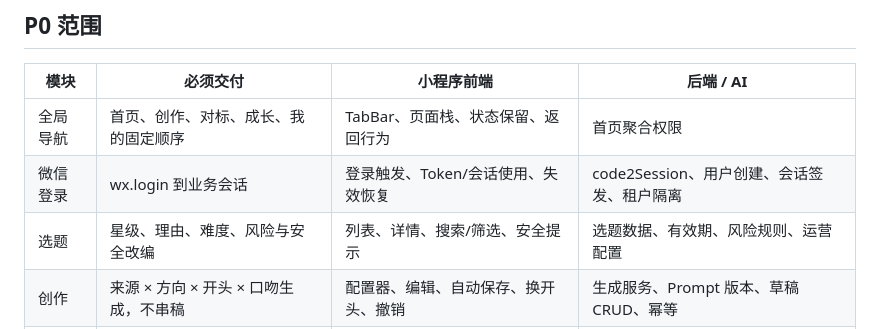
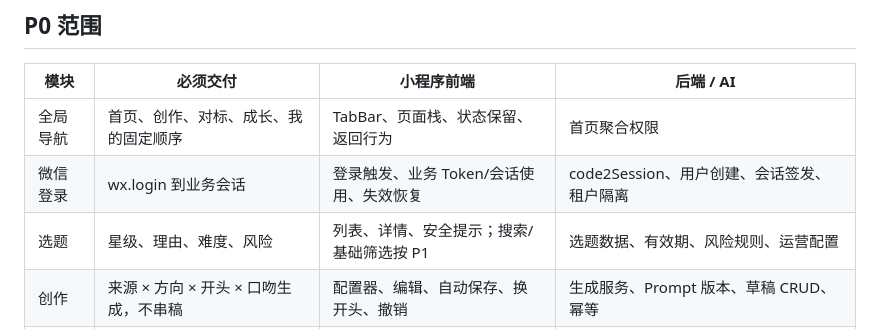
Before and after one commit to zhanglongfeng27101797/yayaxingqiu, a Markdown page: docs/delivery/requirements-and-ownership.md, the part around one of its changes. GitHub-like rendering.

```diff
--- a/docs/delivery/requirements-and-ownership.md
+++ b/docs/delivery/requirements-and-ownership.md
@@ -5,8 +5,8 @@
 | 模块 | 必须交付 | 小程序前端 | 后端 / AI |
 | --- | --- | --- | --- |
 | 全局导航 | 首页、创作、对标、成长、我的固定顺序 | TabBar、页面栈、状态保留、返回行为 | 首页聚合权限 |
-| 微信登录 | wx.login 到业务会话 | 登录触发、Token/会话使用、失效恢复 | code2Session、用户创建、会话签发、租户隔离 |
-| 选题 | 星级、理由、难度、风险与安全改编 | 列表、详情、搜索/筛选、安全提示 | 选题数据、有效期、风险规则、运营配置 |
+| 微信登录 | wx.login 到业务会话 | 登录触发、业务 Token/会话使用、失效恢复 | code2Session、用户创建、会话签发、租户隔离 |
+| 选题 | 星级、理由、难度、风险 | 列表、详情、安全提示；搜索/基础筛选按 P1 | 选题数据、有效期、风险规则、运营配置 |
 | 创作 | 来源 × 方向 × 开头 × 口吻生成，不串稿 | 配置器、编辑、自动保存、换开头、撤销 | 生成服务、Prompt 版本、草稿 CRUD、幂等 |
 | 提词器 | 三档速度、字号、镜像和重置 | 完整小程序内本地体验 | 无强依赖 |
 | 采集 | 链接到任务到结果 | 输入校验、任务状态、离开后恢复、失败重试 | 平台适配、队列、媒体、去重和持久化 |
```
Also changed, not shown: other parts of docs/delivery/requirements-and-ownership.md (+28 -13 lines).
